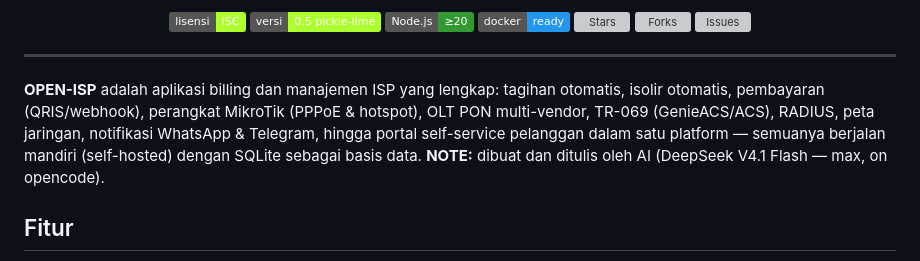
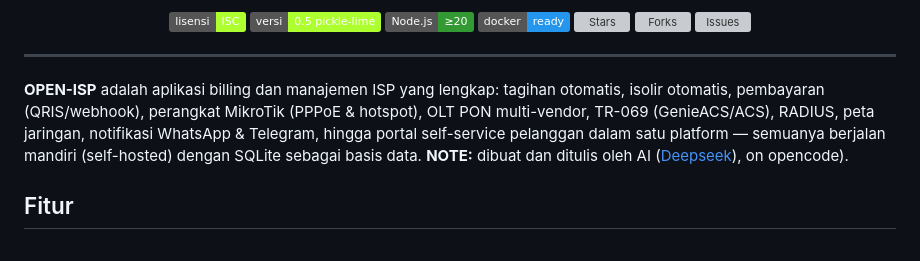
Before and after one commit to oxpoe/open-isp, a Markdown page: README.md, the part around the change. Drawn GitHub-style; badges without logos; grey boxes are pictures that could not be loaded.

```diff
--- a/README.md
+++ b/README.md
@@ -19,7 +19,7 @@
 
 ---
 
-**OPEN-ISP** adalah aplikasi billing dan manajemen ISP yang lengkap: tagihan otomatis, isolir otomatis, pembayaran (QRIS/webhook), perangkat MikroTik (PPPoE & hotspot), OLT PON multi-vendor, TR-069 (GenieACS/ACS), RADIUS, peta jaringan, notifikasi WhatsApp & Telegram, hingga portal self-service pelanggan dalam satu platform — semuanya berjalan mandiri (self-hosted) dengan SQLite sebagai basis data. **NOTE:** dibuat dan ditulis oleh AI (DeepSeek V4.1 Flash — max, on opencode).
+**OPEN-ISP** adalah aplikasi billing dan manajemen ISP yang lengkap: tagihan otomatis, isolir otomatis, pembayaran (QRIS/webhook), perangkat MikroTik (PPPoE & hotspot), OLT PON multi-vendor, TR-069 (GenieACS/ACS), RADIUS, peta jaringan, notifikasi WhatsApp & Telegram, hingga portal self-service pelanggan dalam satu platform — semuanya berjalan mandiri (self-hosted) dengan SQLite sebagai basis data. **NOTE:** dibuat dan ditulis oleh AI ([Deepseek](https://github.com/deepseek-ai)), on opencode).
 
 ## Fitur
 
```
